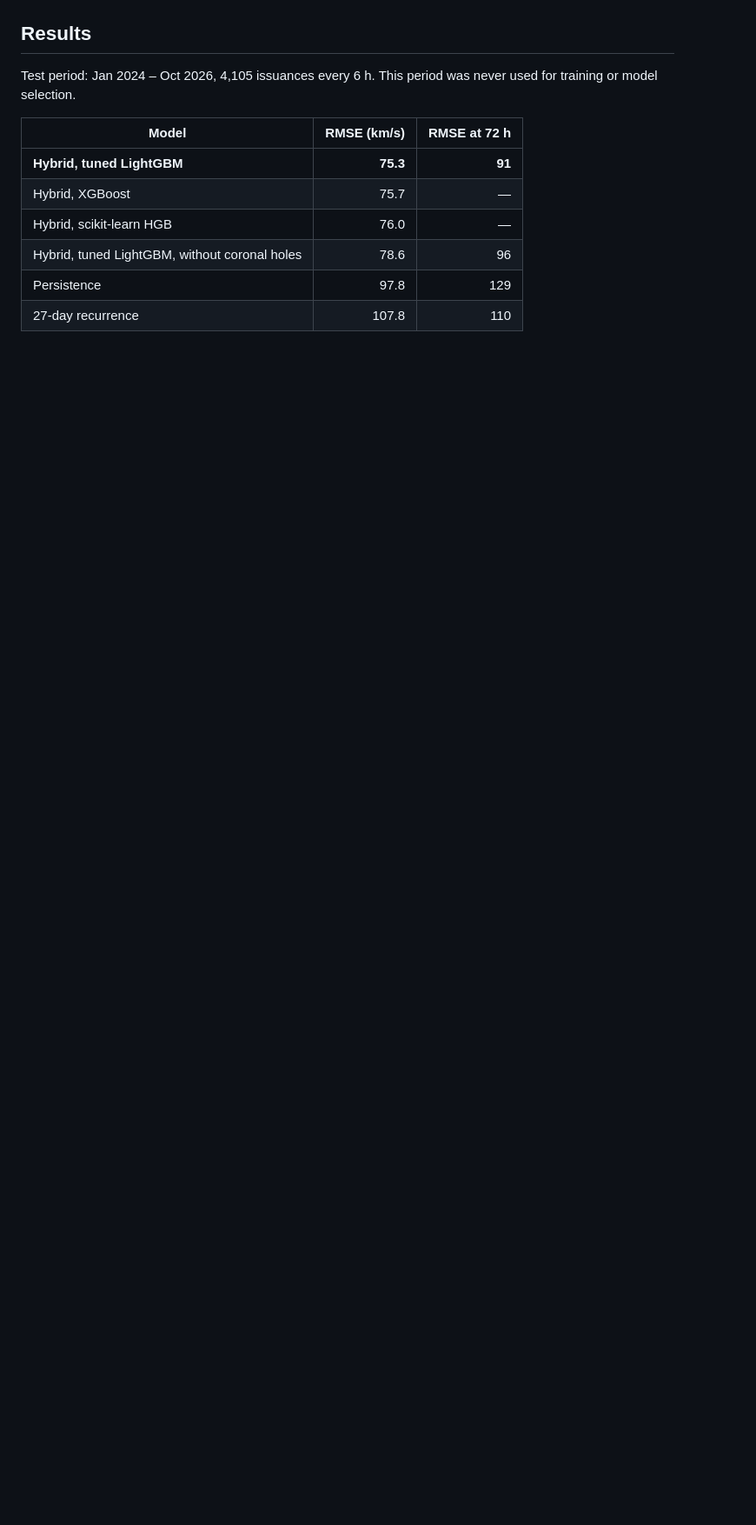
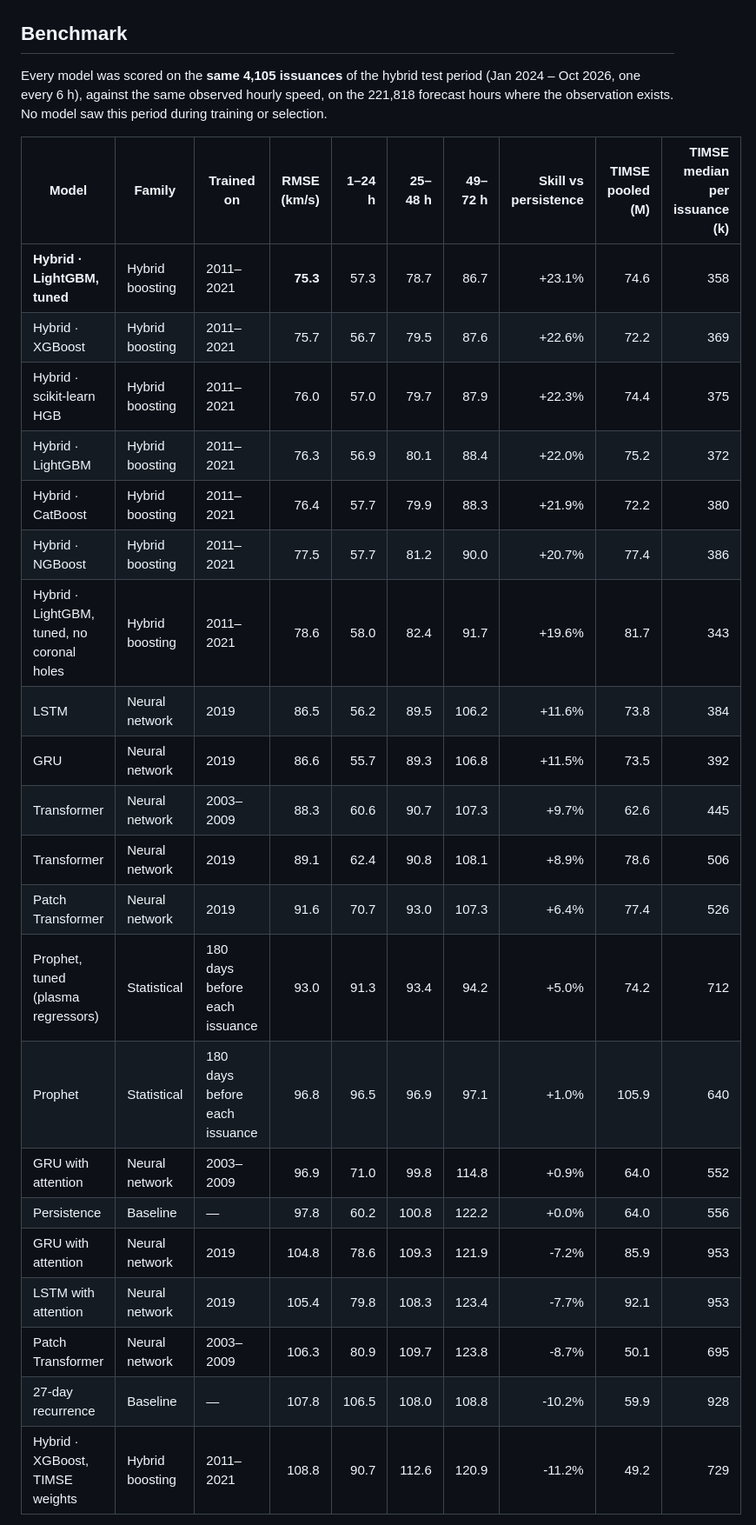
Before and after one commit to AdrianoPereira/solar-wind-forecasting, a Markdown page: README.md, the part around one of its changes. Shown at 87% size. Rendered like a GitHub page; blank space fills up the shorter version.

```diff
--- a/README.md
+++ b/README.md
@@ -17,17 +17,34 @@ that combines three sources of information, all cut off at `t0 − 1 h`:
 
 ![RMSE by lead time on the test period](docs/presentation/figures/rmse_by_lead.png)
 
-## Results
+## Benchmark
 
-Test period: Jan 2024 – Oct 2026, 4,105 issuances every 6 h. This period was never used
-for training or model selection.
+Every model was scored on the **same 4,105 issuances** of the hybrid test period
+(Jan 2024 – Oct 2026, one every 6 h), against the same observed hourly speed, on the
+221,818 forecast hours where the observation exists. No model saw this period during
+training or selection.
 
-| Model | RMSE (km/s) | RMSE at 72 h |
-| --- | ---: | ---: |
-| **Hybrid, tuned LightGBM** | **75.3** | **91** |
-| Hybrid, XGBoost | 75.7 | — |
-| Hybrid, scikit-learn HGB | 76.0 | — |
-| Hybrid, tuned LightGBM, without coronal holes | 78.6 | 96 |
-| Persistence | 97.8 | 129 |
-| 27-day recurrence | 107.8 | 110 |
+| Model | Family | Trained on | RMSE (km/s) | 1–24 h | 25–48 h | 49–72 h | Skill vs persistence | TIMSE pooled (M) | TIMSE median per issuance (k) |
+| --- | --- | --- | ---: | ---: | ---: | ---: | ---: | ---: | ---: |
+| **Hybrid · LightGBM, tuned** | Hybrid boosting | 2011–2021 | **75.3** | 57.3 | 78.7 | 86.7 | +23.1% | 74.6 | 358 |
+| Hybrid · XGBoost | Hybrid boosting | 2011–2021 | 75.7 | 56.7 | 79.5 | 87.6 | +22.6% | 72.2 | 369 |
+| Hybrid · scikit-learn HGB | Hybrid boosting | 2011–2021 | 76.0 | 57.0 | 79.7 | 87.9 | +22.3% | 74.4 | 375 |
+| Hybrid · LightGBM | Hybrid boosting | 2011–2021 | 76.3 | 56.9 | 80.1 | 88.4 | +22.0% | 75.2 | 372 |
+| Hybrid · CatBoost | Hybrid boosting | 2011–2021 | 76.4 | 57.7 | 79.9 | 88.3 | +21.9% | 72.2 | 380 |
+| Hybrid · NGBoost | Hybrid boosting | 2011–2021 | 77.5 | 57.7 | 81.2 | 90.0 | +20.7% | 77.4 | 386 |
+| Hybrid · LightGBM, tuned, no coronal holes | Hybrid boosting | 2011–2021 | 78.6 | 58.0 | 82.4 | 91.7 | +19.6% | 81.7 | 343 |
+| LSTM | Neural network | 2019 | 86.5 | 56.2 | 89.5 | 106.2 | +11.6% | 73.8 | 384 |
+| GRU | Neural network | 2019 | 86.6 | 55.7 | 89.3 | 106.8 | +11.5% | 73.5 | 392 |
+| Transformer | Neural network | 2003–2009 | 88.3 | 60.6 | 90.7 | 107.3 | +9.7% | 62.6 | 445 |
+| Transformer | Neural network | 2019 | 89.1 | 62.4 | 90.8 | 108.1 | +8.9% | 78.6 | 506 |
+| Patch Transformer | Neural network | 2019 | 91.6 | 70.7 | 93.0 | 107.3 | +6.4% | 77.4 | 526 |
+| Prophet, tuned (plasma regressors) | Statistical | 180 days before each issuance | 93.0 | 91.3 | 93.4 | 94.2 | +5.0% | 74.2 | 712 |
+| Prophet | Statistical | 180 days before each issuance | 96.8 | 96.5 | 96.9 | 97.1 | +1.0% | 105.9 | 640 |
+| GRU with attention | Neural network | 2003–2009 | 96.9 | 71.0 | 99.8 | 114.8 | +0.9% | 64.0 | 552 |
+| Persistence | Baseline | — | 97.8 | 60.2 | 100.8 | 122.2 | +0.0% | 64.0 | 556 |
+| GRU with attention | Neural network | 2019 | 104.8 | 78.6 | 109.3 | 121.9 | -7.2% | 85.9 | 953 |
+| LSTM with attention | Neural network | 2019 | 105.4 | 79.8 | 108.3 | 123.4 | -7.7% | 92.1 | 953 |
+| Patch Transformer | Neural network | 2003–2009 | 106.3 | 80.9 | 109.7 | 123.8 | -8.7% | 50.1 | 695 |
+| 27-day recurrence | Baseline | — | 107.8 | 106.5 | 108.0 | 108.8 | -10.2% | 59.9 | 928 |
+| Hybrid · XGBoost, TIMSE weights | Hybrid boosting | 2011–2021 | 108.8 | 90.7 | 112.6 | 120.9 | -11.2% | 49.2 | 729 |
 
```
Also changed, not shown: other parts of README.md (+44 -11 lines), docs/figures/benchmark_rmse_by_lead.png (added), 2 other files.
